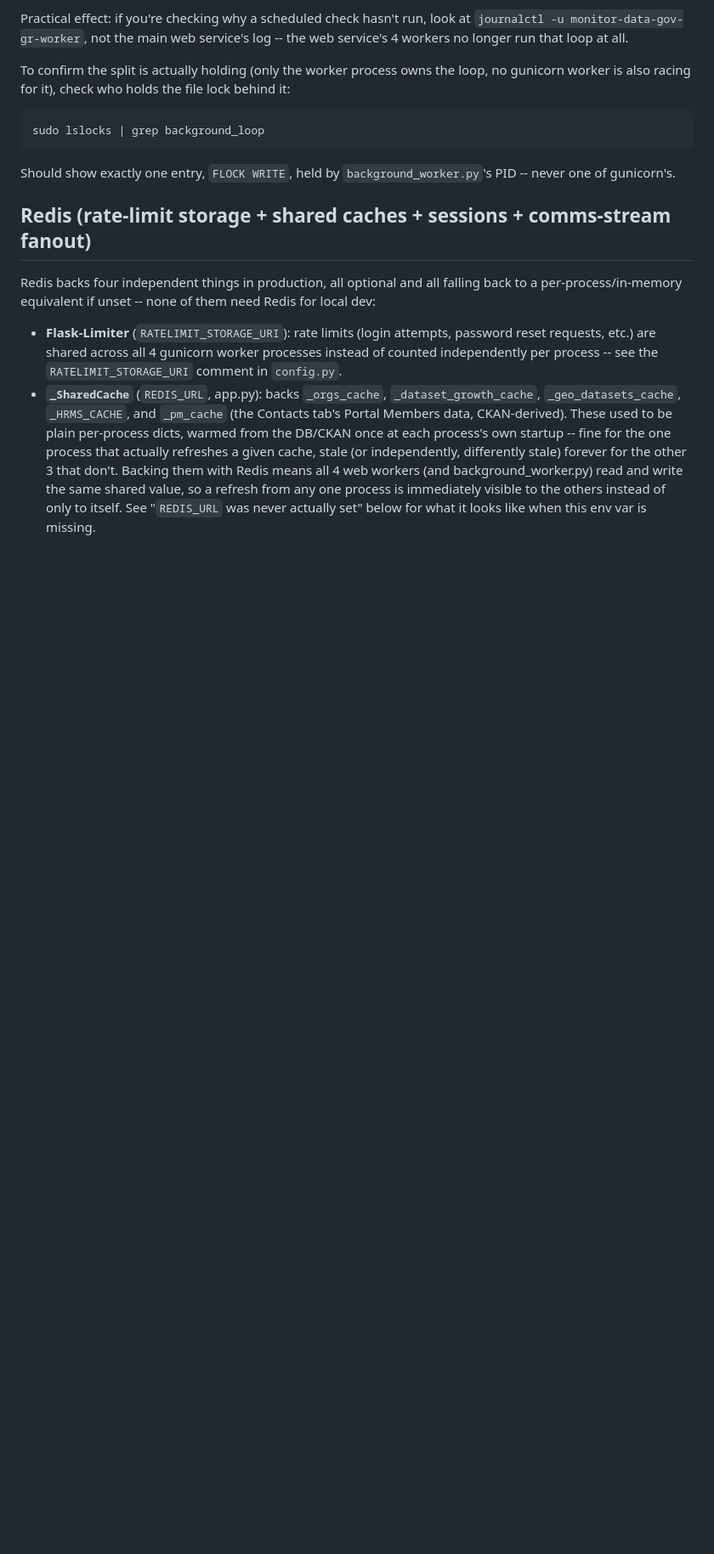
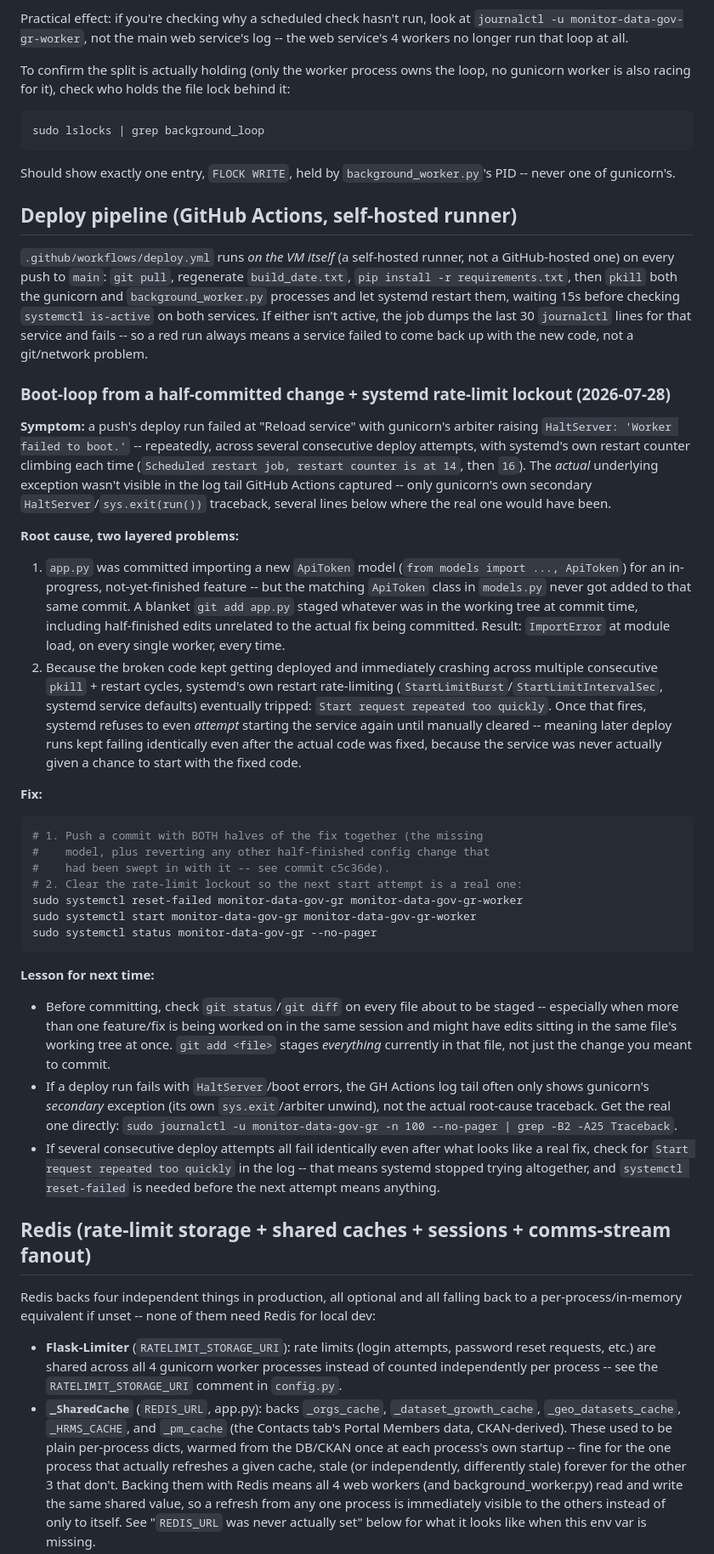
Before and after one commit to OpenDataGR/monitor-data-gov-gr, a Markdown page: deploy/README.md, the part around the change. Shown at 85% size. Drawn GitHub-style; blank space fills up the shorter version.

Commit message:
docs: document the deploy pipeline and today's boot-loop/rate-limit incident
Co-Authored-By: Claude Sonnet 5 <noreply@anthropic.com>

````diff
--- a/deploy/README.md
+++ b/deploy/README.md
@@ -35,6 +35,74 @@ sudo lslocks | grep background_loop
 
 Should show exactly one entry, `FLOCK WRITE`, held by `background_worker.py`'s
 PID -- never one of gunicorn's.
+
+## Deploy pipeline (GitHub Actions, self-hosted runner)
+
+`.github/workflows/deploy.yml` runs *on the VM itself* (a self-hosted
+runner, not a GitHub-hosted one) on every push to `main`: `git pull`,
+regenerate `build_date.txt`, `pip install -r requirements.txt`, then
+`pkill` both the gunicorn and `background_worker.py` processes and let
+systemd restart them, waiting 15s before checking `systemctl is-active`
+on both services. If either isn't active, the job dumps the last 30
+`journalctl` lines for that service and fails -- so a red run always means
+a service failed to come back up with the new code, not a git/network
+problem.
+
+### Boot-loop from a half-committed change + systemd rate-limit lockout (2026-07-28)
+
+**Symptom:** a push's deploy run failed at "Reload service" with gunicorn's
+arbiter raising `HaltServer: 'Worker failed to boot.'` -- repeatedly, across
+several consecutive deploy attempts, with systemd's own restart counter
+climbing each time (`Scheduled restart job, restart counter is at 14`, then
+`16`). The *actual* underlying exception wasn't visible in the log tail
+GitHub Actions captured -- only gunicorn's own secondary
+`HaltServer`/`sys.exit(run())` traceback, several lines below where the
+real one would have been.
+
+**Root cause, two layered problems:**
+1. `app.py` was committed importing a new `ApiToken` model
+   (`from models import ..., ApiToken`) for an in-progress, not-yet-finished
+   feature -- but the matching `ApiToken` class in `models.py` never got
+   added to that same commit. A blanket `git add app.py` staged whatever
+   was in the working tree at commit time, including half-finished edits
+   unrelated to the actual fix being committed. Result: `ImportError` at
+   module load, on every single worker, every time.
+2. Because the broken code kept getting deployed and immediately crashing
+   across multiple consecutive `pkill` + restart cycles, systemd's own
+   restart rate-limiting (`StartLimitBurst`/`StartLimitIntervalSec`, systemd
+   service defaults) eventually tripped: `Start request repeated too
+   quickly`. Once that fires, systemd refuses to even *attempt* starting
+   the service again until manually cleared -- meaning later deploy runs
+   kept failing identically even after the actual code was fixed, because
+   the service was never actually given a chance to start with the fixed
+   code.
+
+**Fix:**
+```bash
+# 1. Push a commit with BOTH halves of the fix together (the missing
+#    model, plus reverting any other half-finished config change that
+#    had been swept in with it -- see commit c5c36de).
+# 2. Clear the rate-limit lockout so the next start attempt is a real one:
+sudo systemctl reset-failed monitor-data-gov-gr monitor-data-gov-gr-worker
+sudo systemctl start monitor-data-gov-gr monitor-data-gov-gr-worker
+sudo systemctl status monitor-data-gov-gr --no-pager
+```
+
+**Lesson for next time:**
+- Before committing, check `git status`/`git diff` on every file about to
+  be staged -- especially when more than one feature/fix is being worked
+  on in the same session and might have edits sitting in the same file's
+  working tree at once. `git add <file>` stages *everything* currently in
+  that file, not just the change you meant to commit.
+- If a deploy run fails with `HaltServer`/boot errors, the GH Actions log
+  tail often only shows gunicorn's *secondary* exception (its own
+  `sys.exit`/arbiter unwind), not the actual root-cause traceback. Get the
+  real one directly: `sudo journalctl -u monitor-data-gov-gr -n 100
+  --no-pager | grep -B2 -A25 Traceback`.
+- If several consecutive deploy attempts all fail identically even after
+  what looks like a real fix, check for `Start request repeated too
+  quickly` in the log -- that means systemd stopped trying altogether, and
+  `systemctl reset-failed` is needed before the next attempt means anything.
 
 ## Redis (rate-limit storage + shared caches + sessions + comms-stream fanout)
 
````
